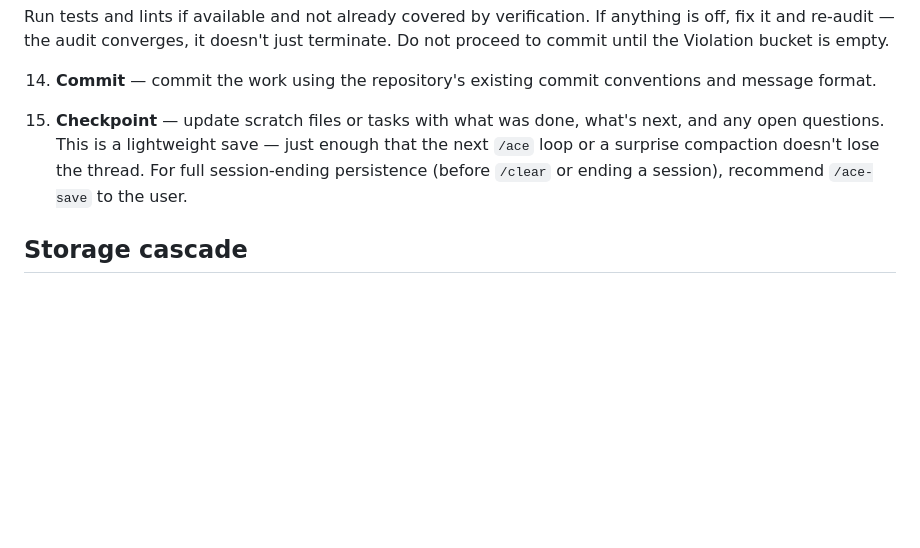
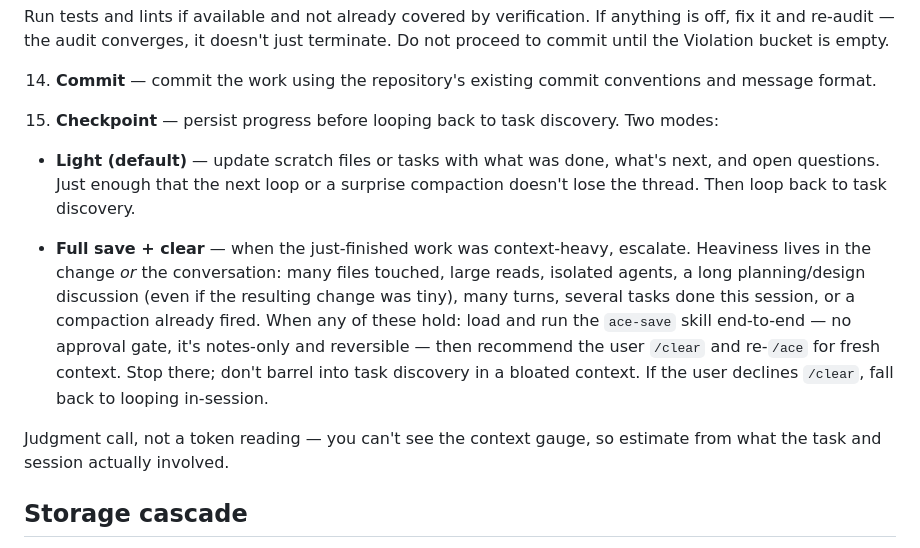
Before and after one commit to ace-rs/school, a Markdown page: skills/ace/workflow.md, the part around the change. Rendered like a GitHub page; blank space fills up the shorter version.

Commit message:
Auto-save and recommend /clear at heavy ace checkpoints
Step 15 now escalates from the lightweight checkpoint to a full ace-save
plus a /clear recommendation when the just-finished work was context-heavy
— measured by change size or conversation length (long planning sessions
count even when the diff is tiny). Removes the manual save/clear/resume
dance after every heavy task.

Co-Authored-By: Claude Opus 4.8 (1M context) <noreply@anthropic.com>

```diff
--- a/skills/ace/workflow.md
+++ b/skills/ace/workflow.md
@@ -111,10 +111,24 @@ Criterion: context need, not line count.
 14. **Commit** — commit the work using the repository's existing commit conventions and
     message format.
 
-15. **Checkpoint** — update scratch files or tasks with what was done, what's next, and
-    any open questions. This is a lightweight save — just enough that the next `/ace` loop
-    or a surprise compaction doesn't lose the thread. For full session-ending persistence
-    (before `/clear` or ending a session), recommend `/ace-save` to the user.
+15. **Checkpoint** — persist progress before looping back to task discovery. Two modes:
+
+   - **Light (default)** — update scratch files or tasks with what was done, what's
+     next, and open questions. Just enough that the next loop or a surprise compaction
+     doesn't lose the thread. Then loop back to task discovery.
+
+   - **Full save + clear** — when the just-finished work was context-heavy, escalate.
+     Heaviness lives in the change *or* the conversation: many files touched, large
+     reads, isolated agents, a long planning/design discussion (even if the resulting
+     change was tiny), many turns, several tasks done this session, or a compaction
+     already fired. When any of these hold: load and run the `ace-save` skill
+     end-to-end — no approval gate, it's notes-only and reversible — then recommend the
+     user `/clear` and re-`/ace` for fresh context. Stop there; don't barrel into task
+     discovery in a bloated context. If the user declines `/clear`, fall back to looping
+     in-session.
+
+   Judgment call, not a token reading — you can't see the context gauge, so estimate
+   from what the task and session actually involved.
 
 ## Storage cascade
 
```
